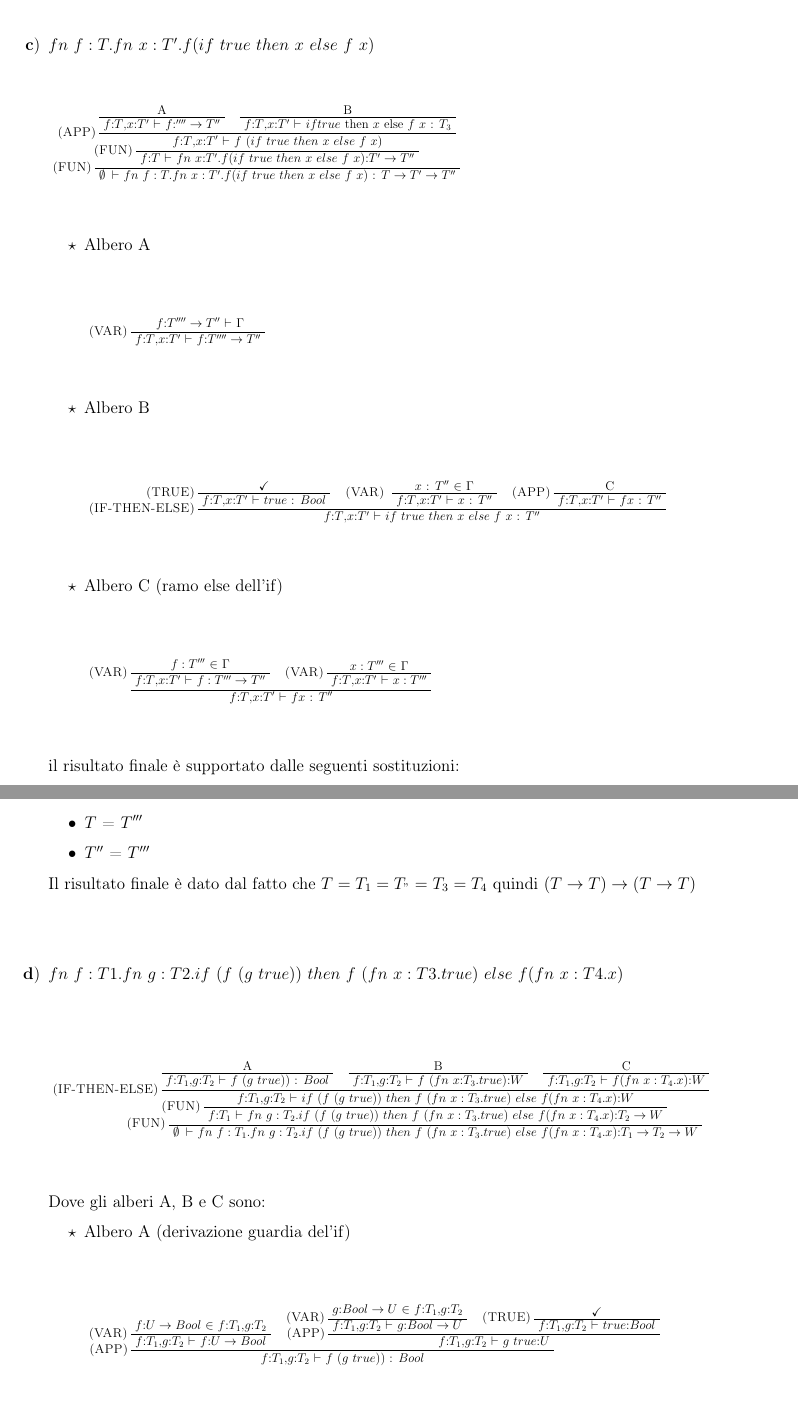
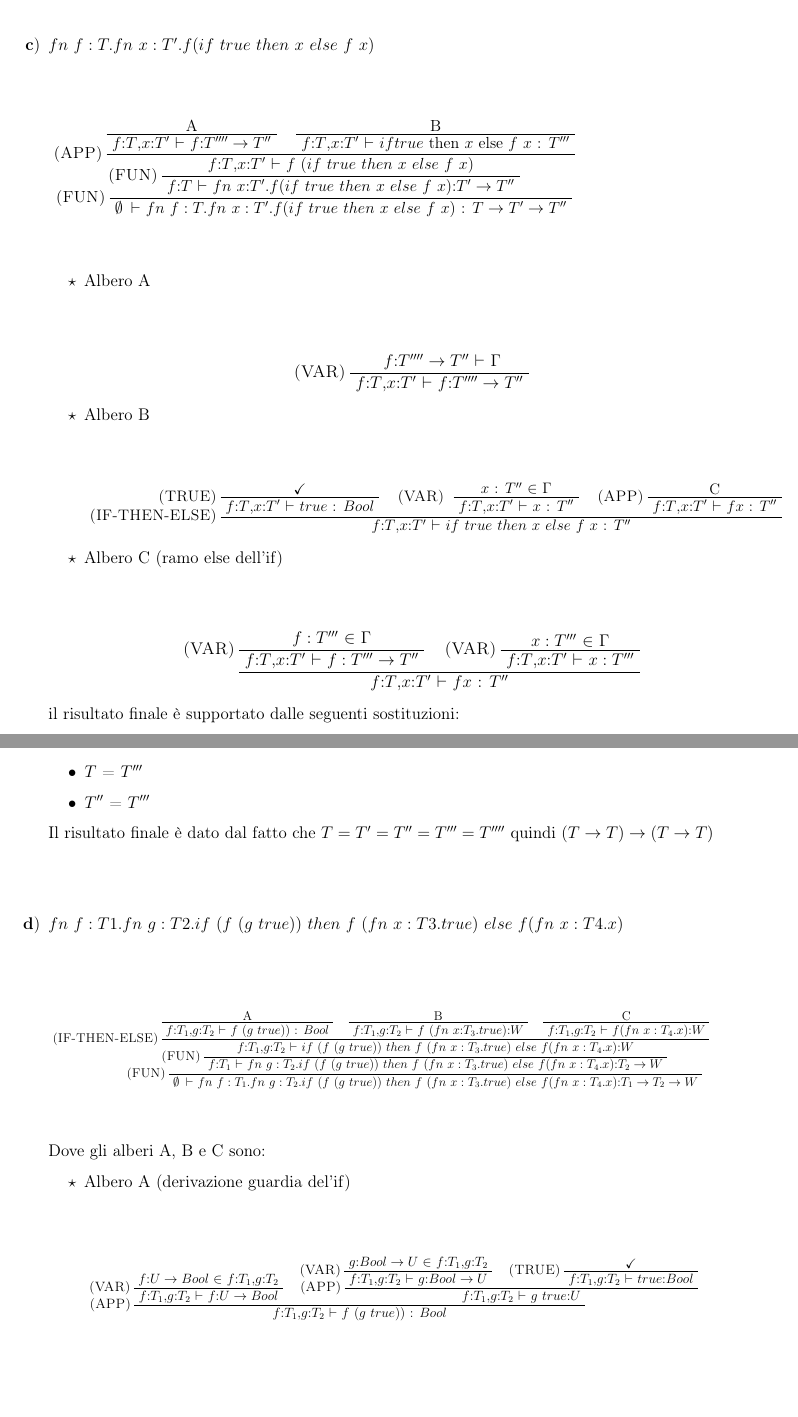
Before and after one commit to sirCamp/LPAAssingment, a LaTeX document (main.tex, which reads esercizi/note45.tex): two parts of pages 22 and 23 of 61, joined at a grey line, cut so that both start at the same text, the shorter picture padded with empty space. Compiled offline with pdfLaTeX.

Commit message:
finished

```diff
--- a/esercizi/note45.tex
+++ b/esercizi/note45.tex
@@ -401,15 +399,14 @@ Ricostruire il tipo dei seguenti termini:
 			\UnaryInfC{$\Gamma,$ $x$:$Nat:\rightarrow Bool$ $\vdash$  $x$:$T_2$}
 			\LeftLabel{\textsc{(FUN)}}
 			\UnaryInfC{$\emptyset\:\vdash$  $fn$ $x:Nat:\rightarrow$ $Bool.x$ : $T_1 \rightarrow T_2$}
-		\end{prooftree}}
-		}\vspace{1cm}
+		\end{prooftree}
 
 		Il risultato finale \`e dato dal fatto che $T_2$ = $Nat \rightarrow Bool$  e quindi il tipo finale risulta $(Nat \rightarrow Bool)  \rightarrow (Nat \rightarrow Bool)$
 		\vspace{1.5cm}
 
 
 		\item $fn$ $f:T.fn$ $x:T'.f(if$ $true$  $then$  $x$  $else$  $f$ $x)$ \\
-		\scalebox{.75}{
+		\scalebox{.95}{
 		\parbox{1cm}{ \vspace{1.5cm}
 		\begin{prooftree}
 
@@ -442,9 +439,9 @@ Ricostruire il tipo dei seguenti termini:
 			%\TrinaryInfC{$f$:$T$,$x$:$T_1$ $\vdash$ $ if true$ then $x$ else $f$ $x$ : $T_3$}
 
 			\AxiomC{A}
-			\UnaryInfC{$f$:$T$,$x$:$T^{\prime}$ $\vdash$ $f$:$^{\prime\prime\prime\prime} \rightarrow T^{\prime\prime}$}
+			\UnaryInfC{$f$:$T$,$x$:$T^{\prime}$ $\vdash$ $f$:$T^{\prime\prime\prime\prime} \rightarrow T^{\prime\prime}$}
 			\AxiomC{B}
-			\UnaryInfC{$f$:$T$,$x$:$T^{\prime}$ $\vdash$ $ if true$ then $x$ else $f$ $x$ : $T_3$}
+			\UnaryInfC{$f$:$T$,$x$:$T^{\prime}$ $\vdash$ $ if true$ then $x$ else $f$ $x$ : $T^{\prime\prime\prime}$}
 			\LeftLabel{\textsc{(APP)}}
 			\BinaryInfC{$f$:$T$,$x$:$T^{\prime}$ $\vdash$ $f$ $(if$ $true$ $then$ $x$ $else$ $f$ $x$)}
 			\LeftLabel{\textsc{(FUN)}}
@@ -460,20 +457,16 @@ Ricostruire il tipo dei seguenti termini:
 
 		\item 	Albero A \\
 
-		\scalebox{.75}{
-		\parbox{1cm}{\vspace{1cm}
 		\begin{prooftree}
 			\AxiomC{ $f$:$T^{\prime\prime\prime\prime} \rightarrow T^{\prime\prime}$ $\vdash$ $\Gamma$}
 			\LeftLabel{\textsc{(VAR)}}
 			\UnaryInfC{$f$:$T$,$x$:$T^{\prime}$ $\vdash$ $f$:$T^{\prime\prime\prime\prime} \rightarrow T^{\prime\prime}$}
 
-		\end{prooftree}}
-		}	\vspace{1cm}
+		\end{prooftree}
 
 		\item Albero B\\
-
-		\scalebox{.75}{
-		\parbox{1cm}{\vspace{1cm}
+		 \scalebox{.9}{
+		\parbox{1cm}{ \vspace{1.5cm}
 		\begin{prooftree}
 
 
@@ -503,14 +496,11 @@ Ricostruire il tipo dei seguenti termini:
 			\LeftLabel{\textsc{(IF-THEN-ELSE)}}
 			\TrinaryInfC{$f$:$T$,$x$:$T^{\prime}$ $\vdash$ $if$ $true$ $then$ $x$ $else$ $f$ $x$ : $T^{\prime\prime}$}
 
-		\end{prooftree}}
-		}	\vspace{1cm}
+		\end{prooftree}}}
 
 
 		\item Albero C (ramo else dell'if)\\
 
-		\scalebox{.75}{
-		\parbox{1cm}{\vspace{1cm}
 		\begin{prooftree}
 
 			\AxiomC{$f:T^{\prime\prime\prime}$ $\in$ $\Gamma$}
@@ -542,7 +531,7 @@ Ricostruire il tipo dei seguenti termini:
 
 		\end{itemize}
 
-		Il risultato finale \`e dato dal fatto che $T = T_1 = T_" = T_3 = T_4$ quindi $(T \rightarrow T) \rightarrow (T \rightarrow T) $
+		Il risultato finale \`e dato dal fatto che $T = T^{\prime} = T^{\prime\prime} = T^{\prime\prime\prime} = T^{\prime\prime\prime\prime}$ quindi $(T \rightarrow T) \rightarrow (T \rightarrow T) $
 		\vspace{1.5cm}
 
 
```
Also changed, not shown: main.pdf, esercizi/note45.tex (11 more changed lines).
